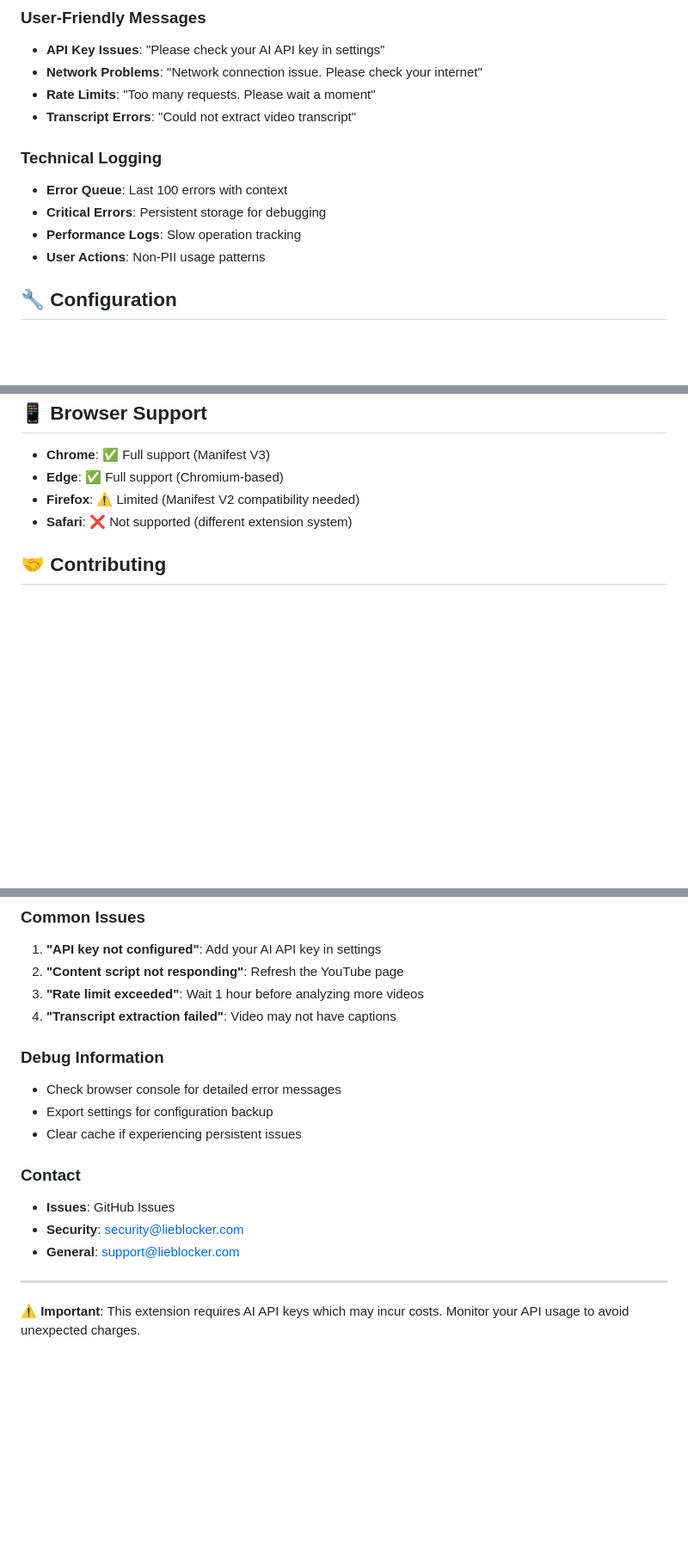
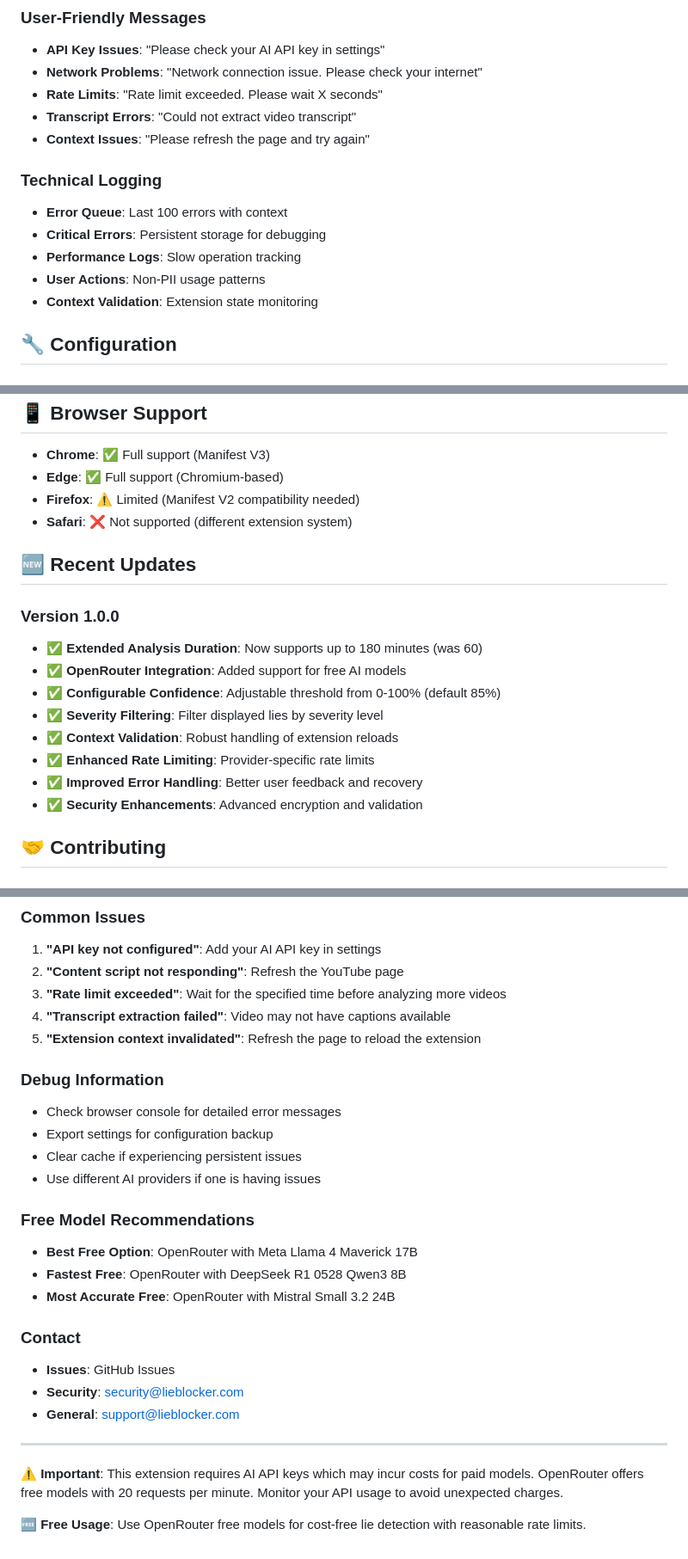
Before and after one commit to Suphikoira/lieblocker, a Markdown page: README.md, 3 parts joined by grey strips. Shown at 86% size. Rendered like a GitHub page; blank space fills up the shorter version.

```diff
--- a/README.md
+++ b/README.md
@@ -186,14 +221,16 @@ npm run test:load
 ### **User-Friendly Messages**
 - **API Key Issues**: "Please check your AI API key in settings"
 - **Network Problems**: "Network connection issue. Please check your internet"
-- **Rate Limits**: "Too many requests. Please wait a moment"
+- **Rate Limits**: "Rate limit exceeded. Please wait X seconds"
 - **Transcript Errors**: "Could not extract video transcript"
+- **Context Issues**: "Please refresh the page and try again"
 
 ### **Technical Logging**
 - **Error Queue**: Last 100 errors with context
 - **Critical Errors**: Persistent storage for debugging
 - **Performance Logs**: Slow operation tracking
 - **User Actions**: Non-PII usage patterns
+- **Context Validation**: Extension state monitoring
 
 ## 🔧 Configuration
 
@@ -230,6 +267,18 @@ export default defineConfig({
 - **Firefox**: ⚠️ Limited (Manifest V2 compatibility needed)
 - **Safari**: ❌ Not supported (different extension system)
 
+## 🆕 Recent Updates
+
+### **Version 1.0.0**
+- ✅ **Extended Analysis Duration**: Now supports up to 180 minutes (was 60)
+- ✅ **OpenRouter Integration**: Added support for free AI models
+- ✅ **Configurable Confidence**: Adjustable threshold from 0-100% (default 85%)
+- ✅ **Severity Filtering**: Filter displayed lies by severity level
+- ✅ **Context Validation**: Robust handling of extension reloads
+- ✅ **Enhanced Rate Limiting**: Provider-specific rate limits
+- ✅ **Improved Error Handling**: Better user feedback and recovery
+- ✅ **Security Enhancements**: Advanced encryption and validation
+
 ## 🤝 Contributing
 
 ### **Development Setup**
@@ -255,13 +304,20 @@ MIT License - see LICENSE file for details
 ### **Common Issues**
 1. **"API key not configured"**: Add your AI API key in settings
 2. **"Content script not responding"**: Refresh the YouTube page
-3. **"Rate limit exceeded"**: Wait 1 hour before analyzing more videos
-4. **"Transcript extraction failed"**: Video may not have captions
+3. **"Rate limit exceeded"**: Wait for the specified time before analyzing more videos
+4. **"Transcript extraction failed"**: Video may not have captions available
+5. **"Extension context invalidated"**: Refresh the page to reload the extension
 
 ### **Debug Information**
 - Check browser console for detailed error messages
 - Export settings for configuration backup
 - Clear cache if experiencing persistent issues
+- Use different AI providers if one is having issues
+
+### **Free Model Recommendations**
+- **Best Free Option**: OpenRouter with Meta Llama 4 Maverick 17B
+- **Fastest Free**: OpenRouter with DeepSeek R1 0528 Qwen3 8B
+- **Most Accurate Free**: OpenRouter with Mistral Small 3.2 24B
 
 ### **Contact**
 - **Issues**: GitHub Issues
@@ -270,4 +326,6 @@ MIT License - see LICENSE file for details
 
 ---
 
-**⚠️ Important**: This extension requires AI API keys which may incur costs. Monitor your API usage to avoid unexpected charges.
+**⚠️ Important**: This extension requires AI API keys which may incur costs for paid models. OpenRouter offers free models with 20 requests per minute. Monitor your API usage to avoid unexpected charges.
+
+**🆓 Free Usage**: Use OpenRouter free models for cost-free lie detection with reasonable rate limits.
```
Also changed, not shown: other parts of README.md (+46 -11 lines).
